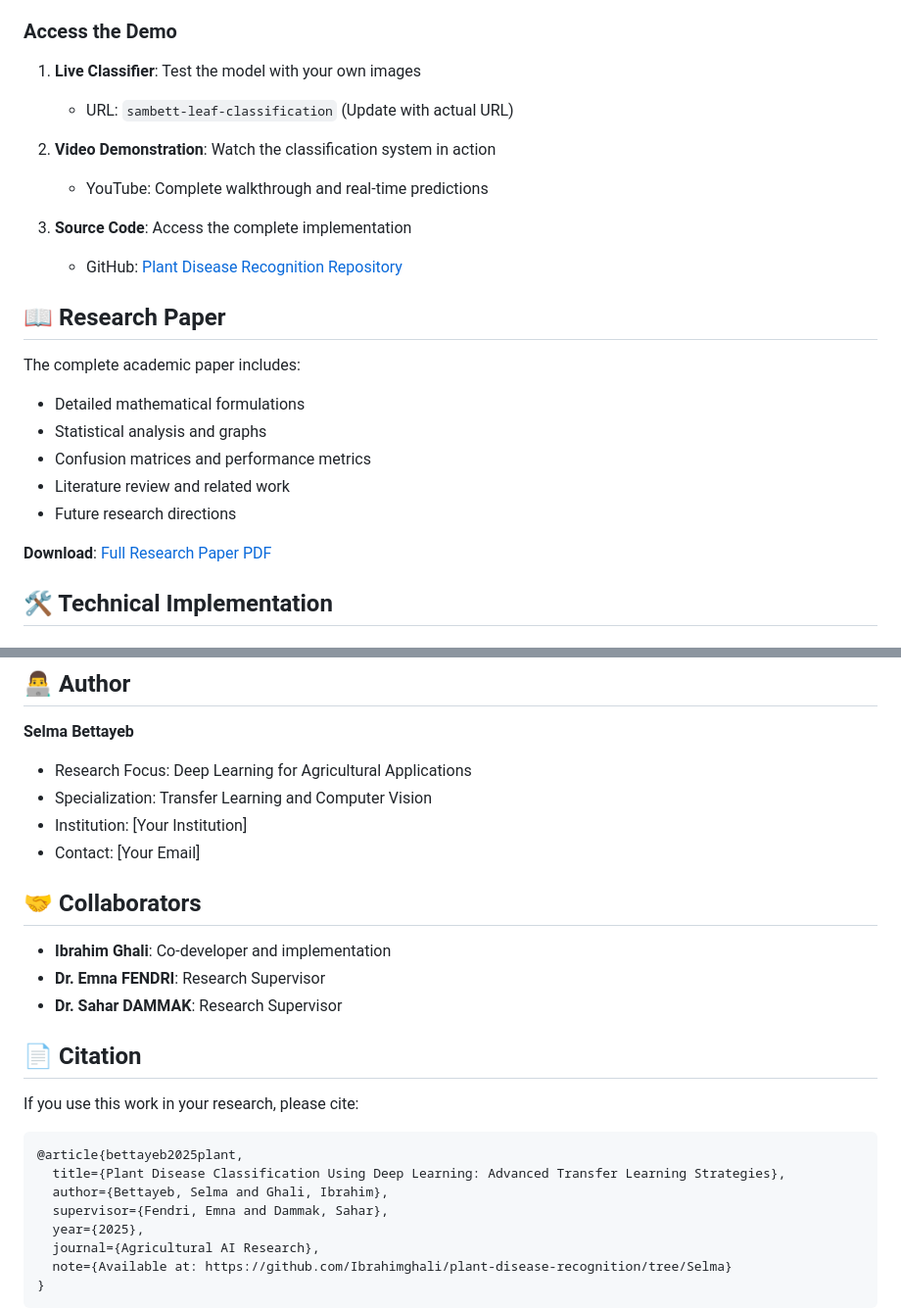
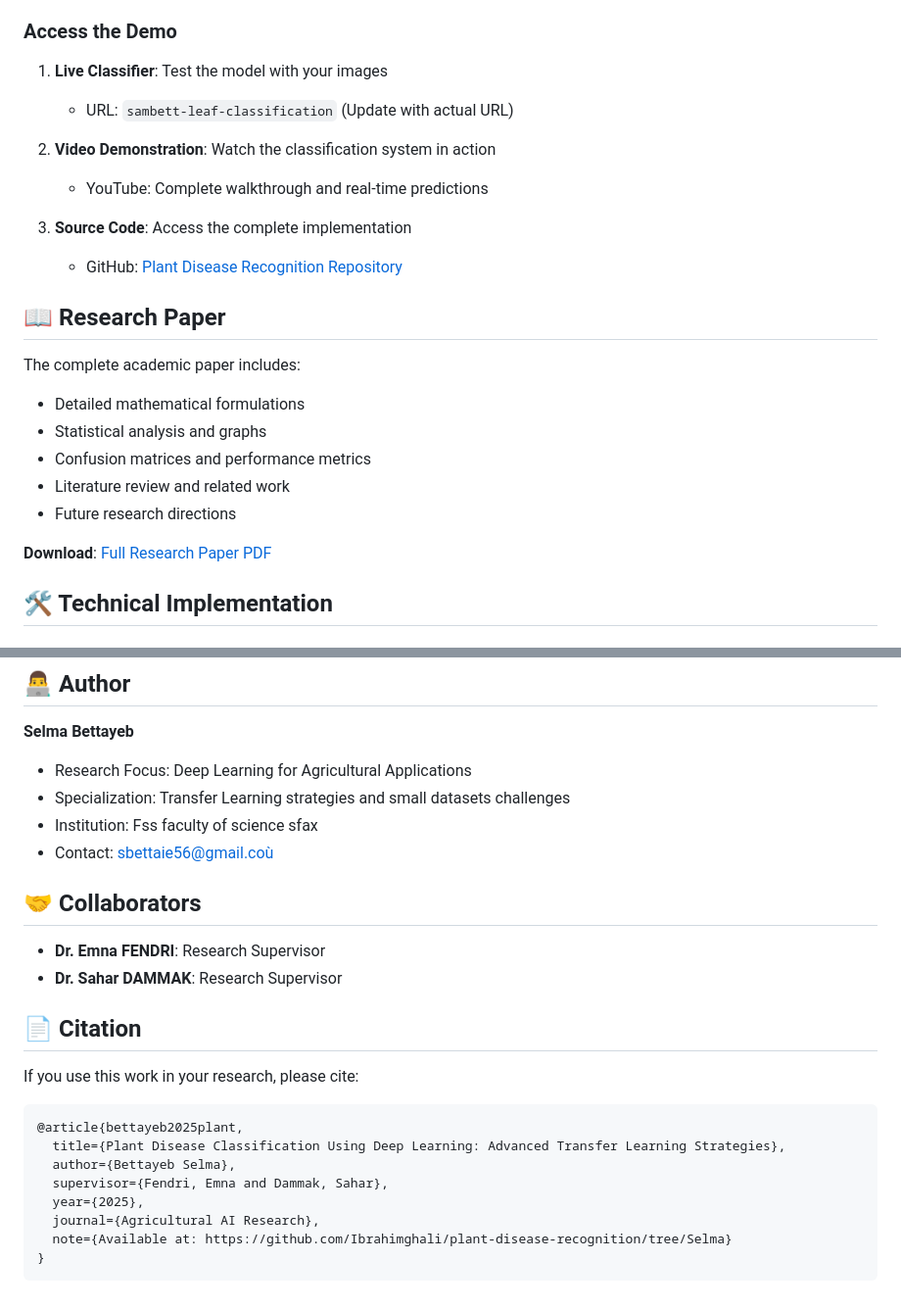
Before and after one commit to sambett/leaf, a Markdown page: README.md, 2 parts joined by grey strips. Shown: that part at 98% size. Rendered like a GitHub page.

````diff
--- a/README.md
+++ b/README.md
@@ -77,7 +77,7 @@ leaf/
 
 ### Access the Demo
 
-1. **Live Classifier**: Test the model with your own images
+1. **Live Classifier**: Test the model with your images
    - URL: `sambett-leaf-classification` (Update with actual URL)
 
 2. **Video Demonstration**: Watch the classification system in action
@@ -169,13 +128,12 @@ Despite achieving 92% accuracy, our custom CNN showed poor F1-scores due to clas
 
 **Selma Bettayeb**
 - Research Focus: Deep Learning for Agricultural Applications
-- Specialization: Transfer Learning and Computer Vision
-- Institution: [Your Institution]
-- Contact: [Your Email]
+- Specialization: Transfer Learning strategies and small datasets challenges
+- Institution: Fss faculty of science sfax
+- Contact: sbettaie56@gmail.coù
 
 ## 🤝 Collaborators
 
-- **Ibrahim Ghali**: Co-developer and implementation
 - **Dr. Emna FENDRI**: Research Supervisor
 - **Dr. Sahar DAMMAK**: Research Supervisor
 
@@ -186,7 +144,7 @@ If you use this work in your research, please cite:
 ```bibtex
 @article{bettayeb2025plant,
   title={Plant Disease Classification Using Deep Learning: Advanced Transfer Learning Strategies},
-  author={Bettayeb, Selma and Ghali, Ibrahim},
+  author={Bettayeb Selma},
   supervisor={Fendri, Emna and Dammak, Sahar},
   year={2025},
   journal={Agricultural AI Research},
````
Also changed, not shown: other parts of README.md (+2 -43 lines).
